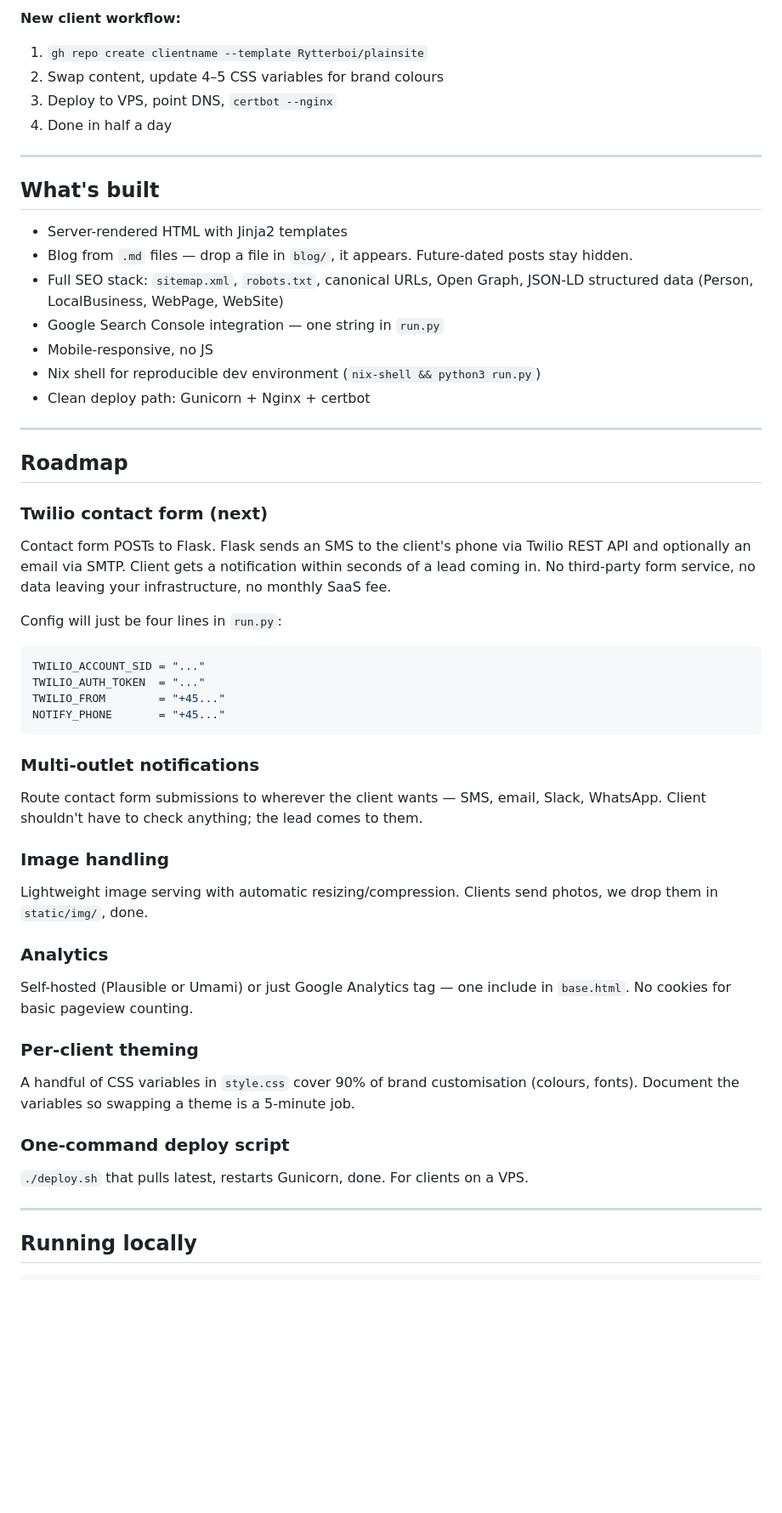
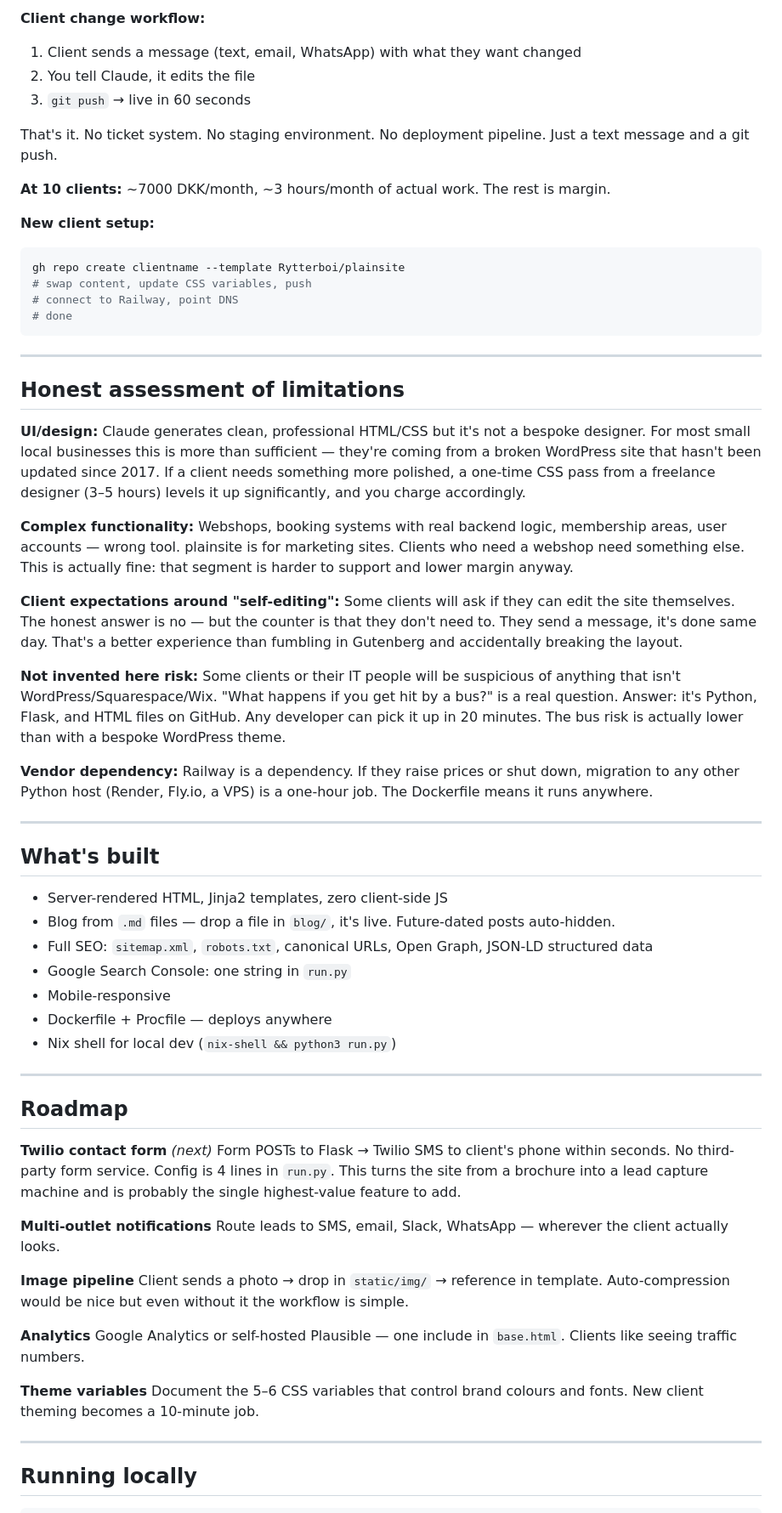
Before and after one commit to Rytterboi/plainsite, a Markdown page: README.md, the part around one of its changes. Shown at 85% size. Drawn GitHub-style; blank space fills up the shorter version.

Commit message:
README: full pitch, value prop, honest limitations, business model

````diff
--- a/README.md
+++ b/README.md
@@ -44,51 +57,65 @@ Target clients: **small professional practices** — psychologists, lawyers, acc
 
-**New client workflow:**
-1. `gh repo create clientname --template Rytterboi/plainsite`
-2. Swap content, update 4–5 CSS variables for brand colours
-3. Deploy to VPS, point DNS, `certbot --nginx`
-4. Done in half a day
+**Client change workflow:**
+1. Client sends a message (text, email, WhatsApp) with what they want changed
+2. You tell Claude, it edits the file
+3. `git push` → live in 60 seconds
+
+That's it. No ticket system. No staging environment. No deployment pipeline. Just a text message and a git push.
+
+**At 10 clients:** ~7000 DKK/month, ~3 hours/month of actual work. The rest is margin.
+
+**New client setup:**
+```bash
+gh repo create clientname --template Rytterboi/plainsite
+# swap content, update CSS variables, push
+# connect to Railway, point DNS
+# done
+```
+
+---
+
+## Honest assessment of limitations
+
+**UI/design:** Claude generates clean, professional HTML/CSS but it's not a bespoke designer. For most small local businesses this is more than sufficient — they're coming from a broken WordPress site that hasn't been updated since 2017. If a client needs something more polished, a one-time CSS pass from a freelance designer (3–5 hours) levels it up significantly, and you charge accordingly.
+
+**Complex functionality:** Webshops, booking systems with real backend logic, membership areas, user accounts — wrong tool. plainsite is for marketing sites. Clients who need a webshop need something else. This is actually fine: that segment is harder to support and lower margin anyway.
+
+**Client expectations around "self-editing":** Some clients will ask if they can edit the site themselves. The honest answer is no — but the counter is that they don't need to. They send a message, it's done same day. That's a better experience than fumbling in Gutenberg and accidentally breaking the layout.
+
+**Not invented here risk:** Some clients or their IT people will be suspicious of anything that isn't WordPress/Squarespace/Wix. "What happens if you get hit by a bus?" is a real question. Answer: it's Python, Flask, and HTML files on GitHub. Any developer can pick it up in 20 minutes. The bus risk is actually lower than with a bespoke WordPress theme.
+
+**Vendor dependency:** Railway is a dependency. If they raise prices or shut down, migration to any other Python host (Render, Fly.io, a VPS) is a one-hour job. The Dockerfile means it runs anywhere.
 
 ---
 
 ## What's built
 
-- Server-rendered HTML with Jinja2 templates
-- Blog from `.md` files — drop a file in `blog/`, it appears. Future-dated posts stay hidden.
-- Full SEO stack: `sitemap.xml`, `robots.txt`, canonical URLs, Open Graph, JSON-LD structured data (Person, LocalBusiness, WebPage, WebSite)
-- Google Search Console integration — one string in `run.py`
-- Mobile-responsive, no JS
-- Nix shell for reproducible dev environment (`nix-shell && python3 run.py`)
-- Clean deploy path: Gunicorn + Nginx + certbot
+- Server-rendered HTML, Jinja2 templates, zero client-side JS
+- Blog from `.md` files — drop a file in `blog/`, it's live. Future-dated posts auto-hidden.
+- Full SEO: `sitemap.xml`, `robots.txt`, canonical URLs, Open Graph, JSON-LD structured data
+- Google Search Console: one string in `run.py`
+- Mobile-responsive
+- Dockerfile + Procfile — deploys anywhere
+- Nix shell for local dev (`nix-shell && python3 run.py`)
 
 ---
 
 ## Roadmap
 
-### Twilio contact form (next)
-Contact form POSTs to Flask. Flask sends an SMS to the client's phone via Twilio REST API and optionally an email via SMTP. Client gets a notification within seconds of a lead coming in. No third-party form service, no data leaving your infrastructure, no monthly SaaS fee.
+**Twilio contact form** *(next)*
+Form POSTs to Flask → Twilio SMS to client's phone within seconds. No third-party form service. Config is 4 lines in `run.py`. This turns the site from a brochure into a lead capture machine and is probably the single highest-value feature to add.
 
-Config will just be four lines in `run.py`:
-```python
-TWILIO_ACCOUNT_SID = "..."
-TWILIO_AUTH_TOKEN  = "..."
-TWILIO_FROM        = "+45..."
-NOTIFY_PHONE       = "+45..."
-```
+**Multi-outlet notifications**
+Route leads to SMS, email, Slack, WhatsApp — wherever the client actually looks.
 
-### Multi-outlet notifications
-Route contact form submissions to wherever the client wants — SMS, email, Slack, WhatsApp. Client shouldn't have to check anything; the lead comes to them.
+**Image pipeline**
+Client sends a photo → drop in `static/img/` → reference in template. Auto-compression would be nice but even without it the workflow is simple.
 
-### Image handling
-Lightweight image serving with automatic resizing/compression. Clients send photos, we drop them in `static/img/`, done.
+**Analytics**
+Google Analytics or self-hosted Plausible — one include in `base.html`. Clients like seeing traffic numbers.
 
-### Analytics
-Self-hosted (Plausible or Umami) or just Google Analytics tag — one include in `base.html`. No cookies for basic pageview counting.
-
-### Per-client theming
-A handful of CSS variables in `style.css` cover 90% of brand customisation (colours, fonts). Document the variables so swapping a theme is a 5-minute job.
-
-### One-command deploy script
-`./deploy.sh` that pulls latest, restarts Gunicorn, done. For clients on a VPS.
+**Theme variables**
+Document the 5–6 CSS variables that control brand colours and fonts. New client theming becomes a 10-minute job.
 
 ---
 
````
Also changed, not shown: other parts of README.md (+38 -28 lines).
